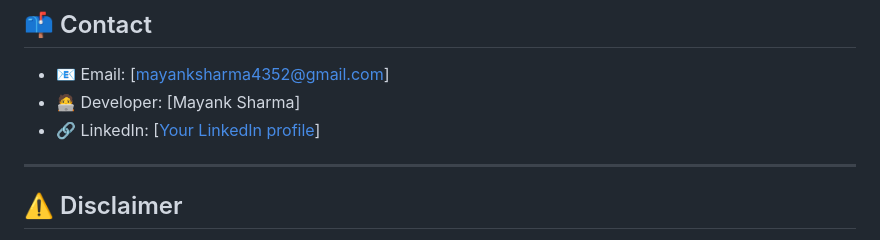
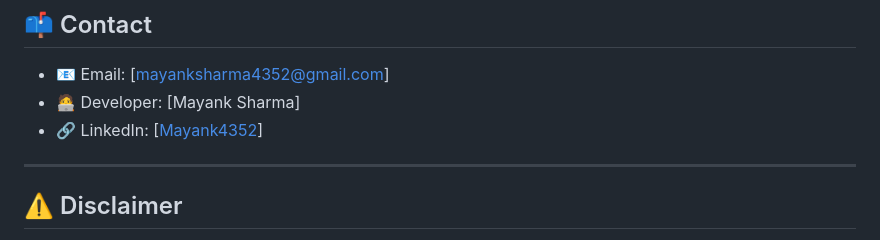
Before and after one commit to Mayank4352/W-Secure, a Markdown page: README.md, the part around the change. GitHub-like rendering.

```diff
--- a/README.md
+++ b/README.md
@@ -75,7 +75,7 @@ We welcome contributions and collaborations from developers, researchers, and se
 
 - 📧 Email: [mayanksharma4352@gmail.com]
 - 🧑‍💻 Developer: [Mayank Sharma]
-- 🔗 LinkedIn: [[Your LinkedIn profile](https://www.linkedin.com/in/mayank4352/)]
+- 🔗 LinkedIn: [[Mayank4352](https://www.linkedin.com/in/mayank4352/)]
 
 ---
 
```
